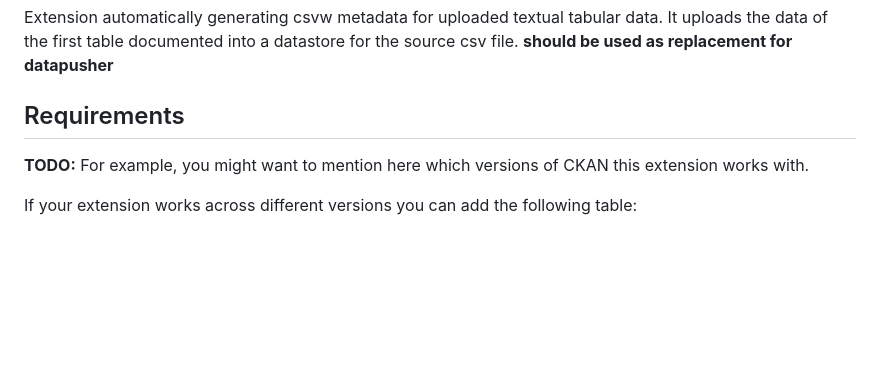
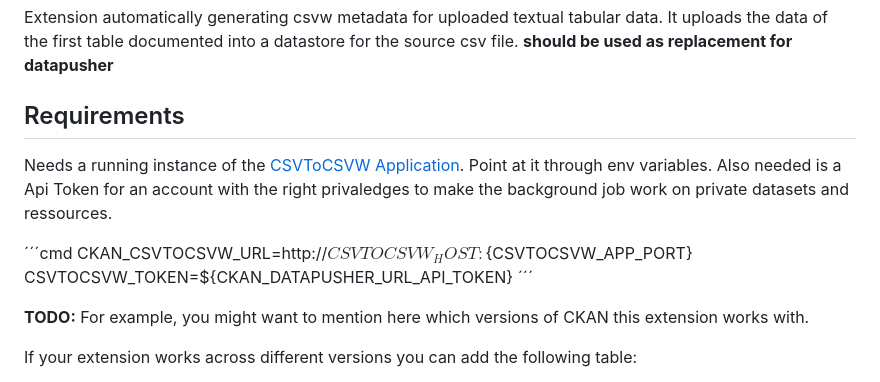
Before and after one commit to Mat-O-Lab/ckanext-csvtocsvw, a Markdown page: README.md, the part around the change. Rendered like a GitHub page; blank space fills up the shorter version.

```diff
--- a/README.md
+++ b/README.md
@@ -6,6 +6,14 @@ Extension automatically generating csvw metadata for uploaded textual tabular da
 **should be used as replacement for datapusher**
 
 ## Requirements
+Needs a running instance of the [CSVToCSVW Application](https://github.com/Mat-O-Lab/CSVToCSVW).
+Point at it through env variables.
+Also needed is a Api Token for an account with the right privaledges to make the background job work on private datasets and ressources.
+
+´´´cmd
+CKAN_CSVTOCSVW_URL=http://${CSVTOCSVW_HOST}:${CSVTOCSVW_APP_PORT}
+CSVTOCSVW_TOKEN=${CKAN_DATAPUSHER_URL_API_TOKEN}
+´´´
 
 **TODO:** For example, you might want to mention here which versions of CKAN this
 extension works with.
```
